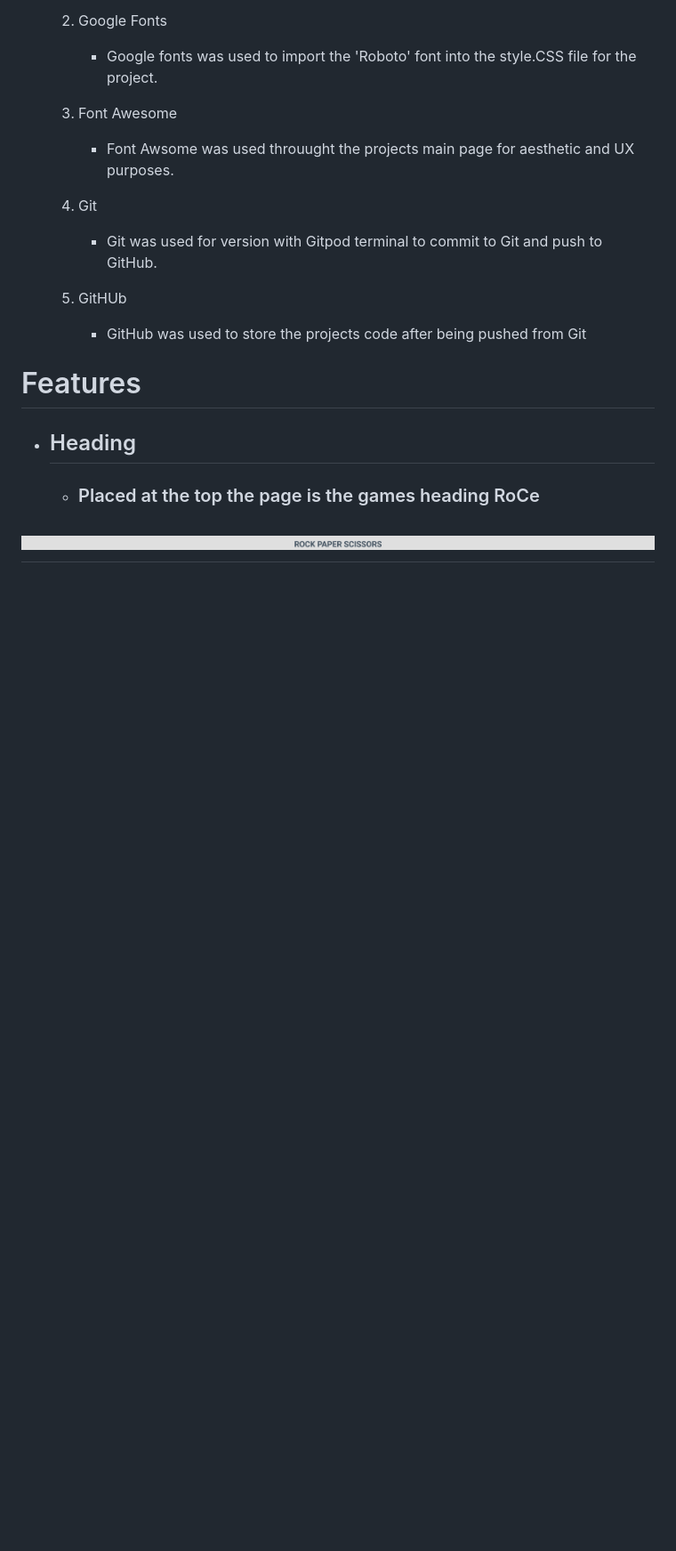
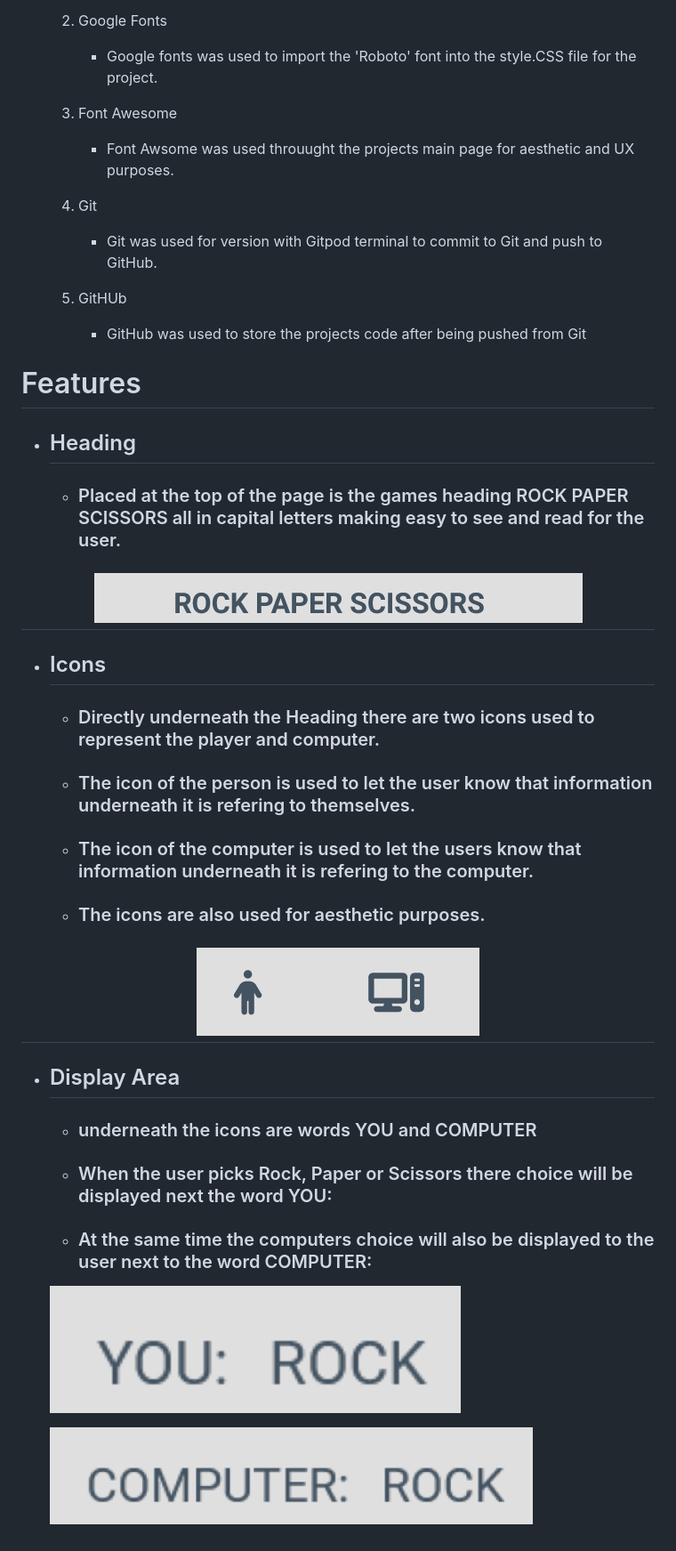
Before and after one commit to Code-Institute-Submissions/Themanintheback-Project2_MayResub, a Markdown page: README.md, the part around the change. Shown at 89% size. Rendered like a GitHub page; pictures changed too: assets/images/Heading.png, assets/images/Icons.png (added), assets/images/You-2.png (added); blank space fills up the shorter version.

Commit message:
updating readme page

```diff
--- a/README.md
+++ b/README.md
@@ -69,6 +69,30 @@ This is the main page of the website which provides a playable game of rock pape
 # Features
 
 - ## Heading
-    - ### Placed at the top the page is the games heading RoCe
+    - ### Placed at the top of the page is the games heading ROCK PAPER SCISSORS all in capital letters making easy to see and read for the user.
 
 <h2 align='center'><img src='assets/images/Heading.png'></h2>
+
+- ## Icons
+
+    - ### Directly underneath the Heading there are two icons used to represent the player and computer.
+
+    - ### The icon of the person is used to let the user know that information underneath it is refering to themselves.
+
+    - ### The icon of the computer is used to let the users know that information underneath it is refering to the  computer.
+
+    - ### The icons are also used for aesthetic purposes.
+
+<h2 align='center'><img src='assets/images/Icons.png'></h2>
+
+- ## Display Area
+
+    - ### underneath the icons are words YOU and COMPUTER
+
+    - ### When the user picks Rock, Paper or Scissors there choice will be displayed next the word YOU:
+
+    - ### At the same time the computers choice will also be displayed to the user next to the word COMPUTER:
+
+    <img src='assets/images/You-2.png'>
+
+    <img src='assets/images/computer.png'></h2>
```
Also changed, not shown: assets/images/You.png (added).
